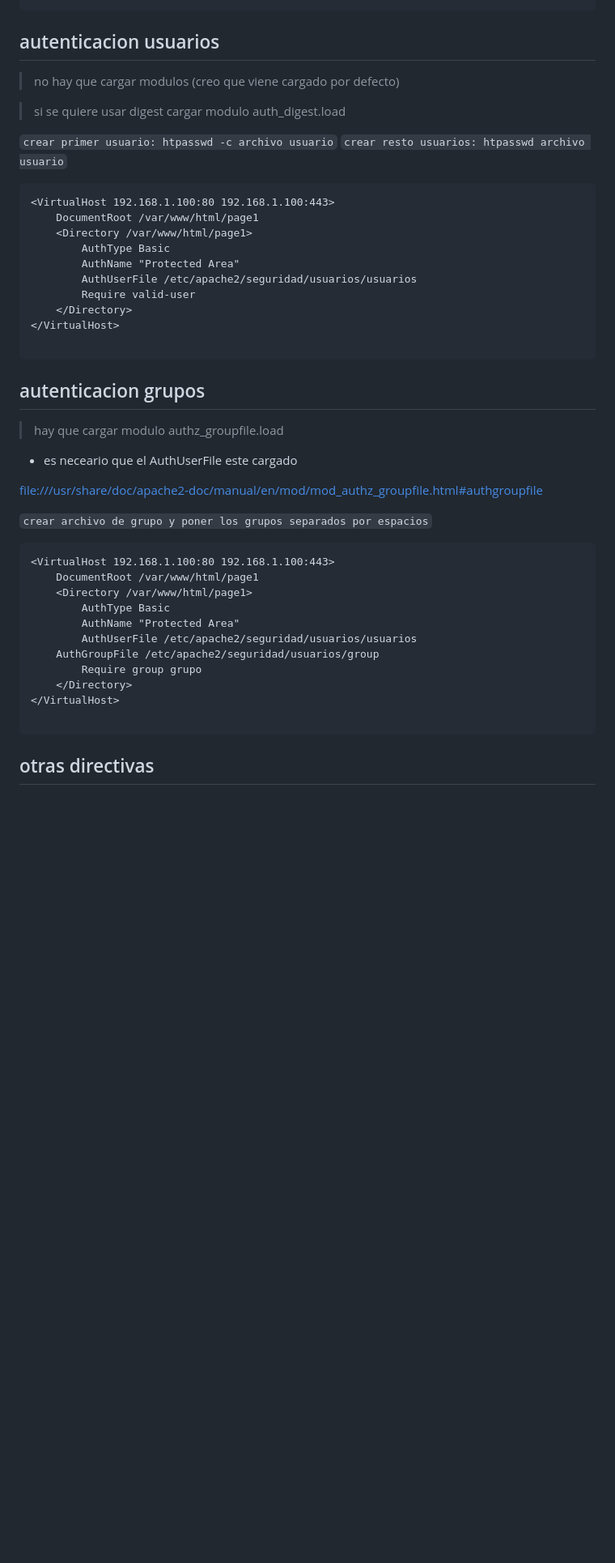
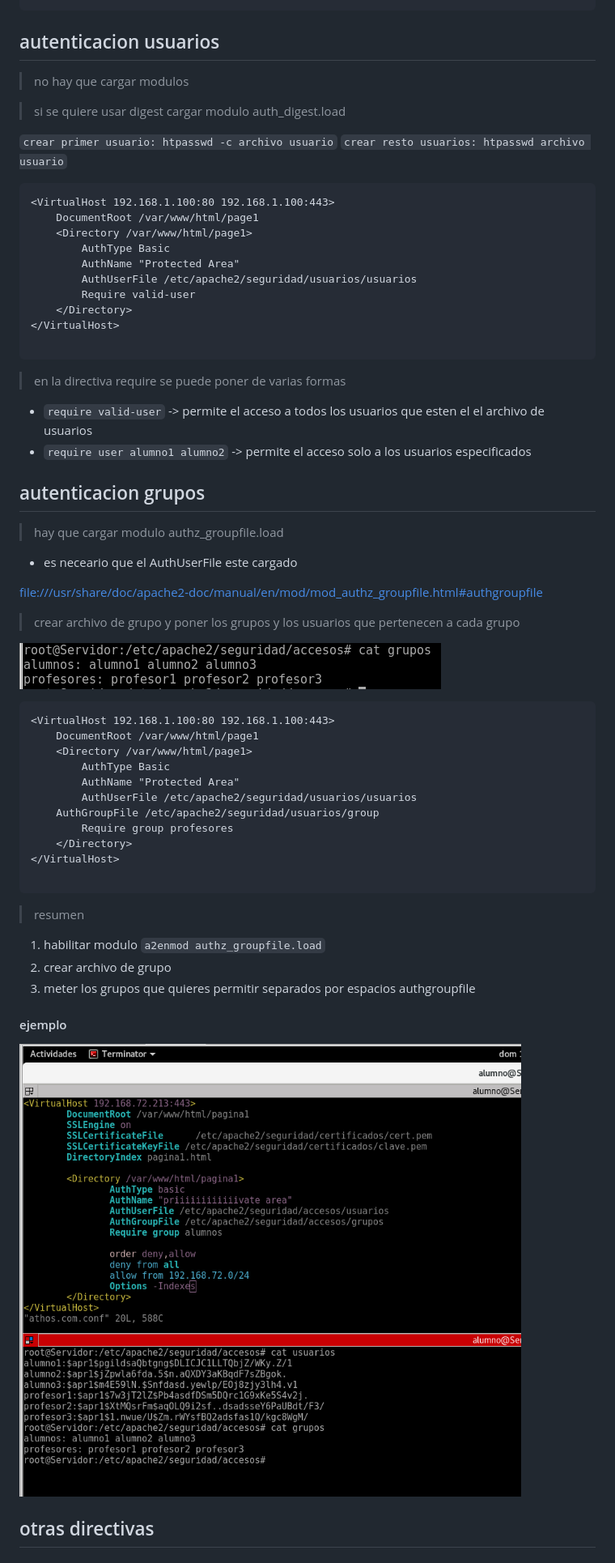
Before and after one commit to athos54/iescomercioAsir, a Markdown page: linux/apache.md, the part around one of its changes. Shown at 81% size. Drawn GitHub-style; pictures changed too: linux/assets/markdown-img-paste-20171203123607702.png (added), linux/assets/markdown-img-paste-20171203124357942.png (added); blank space fills up the shorter version.

````diff
--- a/linux/apache.md
+++ b/linux/apache.md
@@ -55,7 +59,7 @@
 
 ## autenticacion usuarios
 
-> no hay que cargar modulos (creo que viene cargado por defecto)
+> no hay que cargar modulos
 
 > si se quiere usar digest cargar modulo auth_digest.load
 
@@ -75,6 +79,11 @@
 
 ```
 
+> en la directiva require se puede poner de varias formas
+
+* `require valid-user` -> permite el acceso a todos los usuarios que esten el el archivo de usuarios
+* `require user alumno1 alumno2` -> permite el acceso solo a los usuarios especificados
+
 ## autenticacion grupos
 
 > hay que cargar modulo authz_groupfile.load
@@ -83,7 +92,9 @@
 
 [file:///usr/share/doc/apache2-doc/manual/en/mod/mod_authz_groupfile.html#authgroupfile](file:///usr/share/doc/apache2-doc/manual/en/mod/mod_authz_groupfile.html#authgroupfile)
 
-`crear archivo de grupo y poner los grupos separados por espacios`
+> crear archivo de grupo y poner los grupos y los usuarios que pertenecen a cada grupo
+
+![](assets/markdown-img-paste-20171203124357942.png)
 
 ```
 <VirtualHost 192.168.1.100:80 192.168.1.100:443>
@@ -93,11 +104,23 @@
 		AuthName "Protected Area"
 		AuthUserFile /etc/apache2/seguridad/usuarios/usuarios
     AuthGroupFile /etc/apache2/seguridad/usuarios/group
-		Require group grupo
+		Require group profesores
 	</Directory>
 </VirtualHost>
 
 ```
+
+> resumen
+
+ 1. habilitar modulo `a2enmod authz_groupfile.load`
+ 1. crear archivo de grupo
+ 1. meter los grupos que quieres permitir separados por espacios
+authgroupfile
+
+#### ejemplo
+![](assets/markdown-img-paste-20171203123607702.png)
+
+
 
 ## otras directivas
 
````
Also changed, not shown: other parts of linux/apache.md (+25 -14 lines), linux/assets/markdown-img-paste-20171203123949157.png (added), linux/assets/markdown-img-paste-20171203124928189.png (added).
